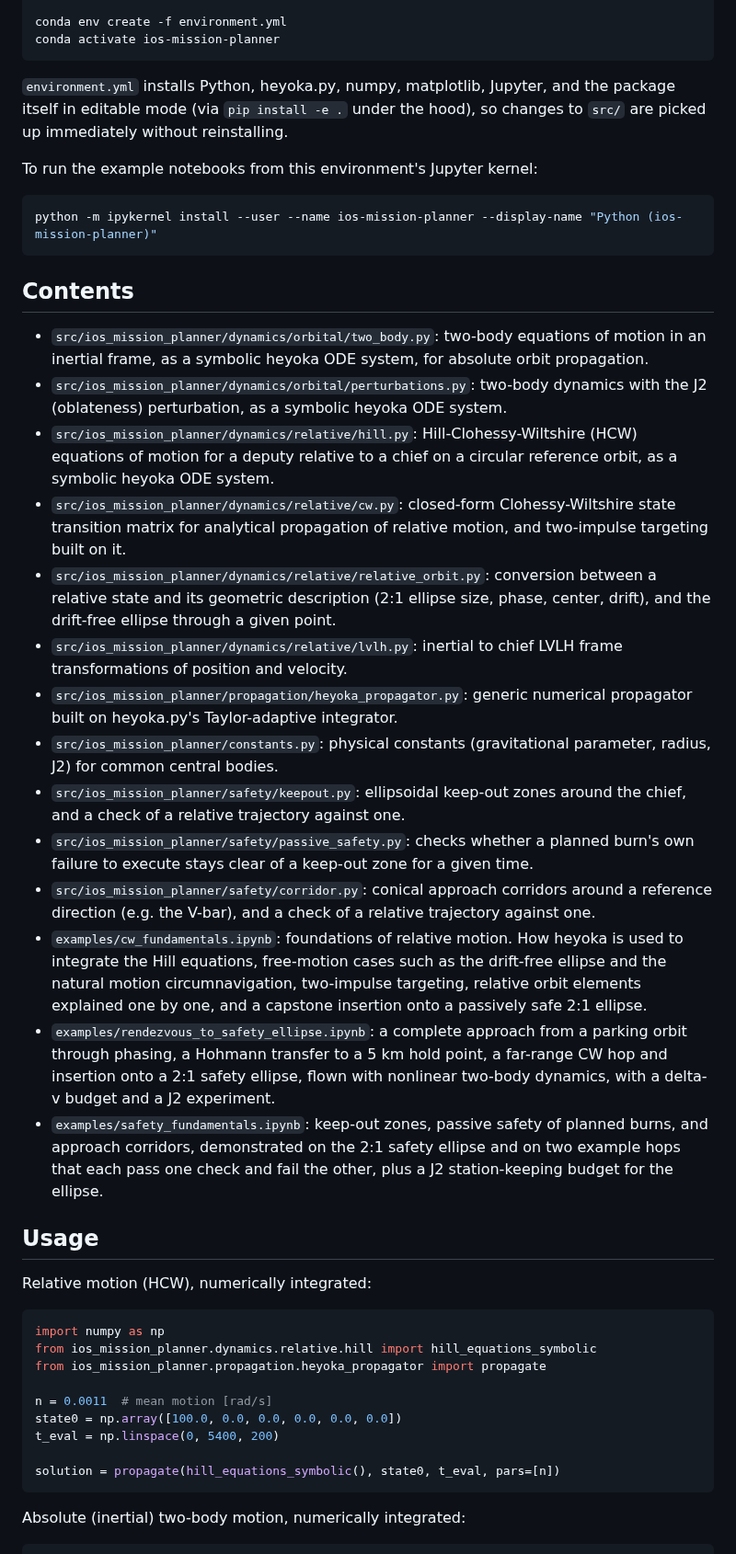
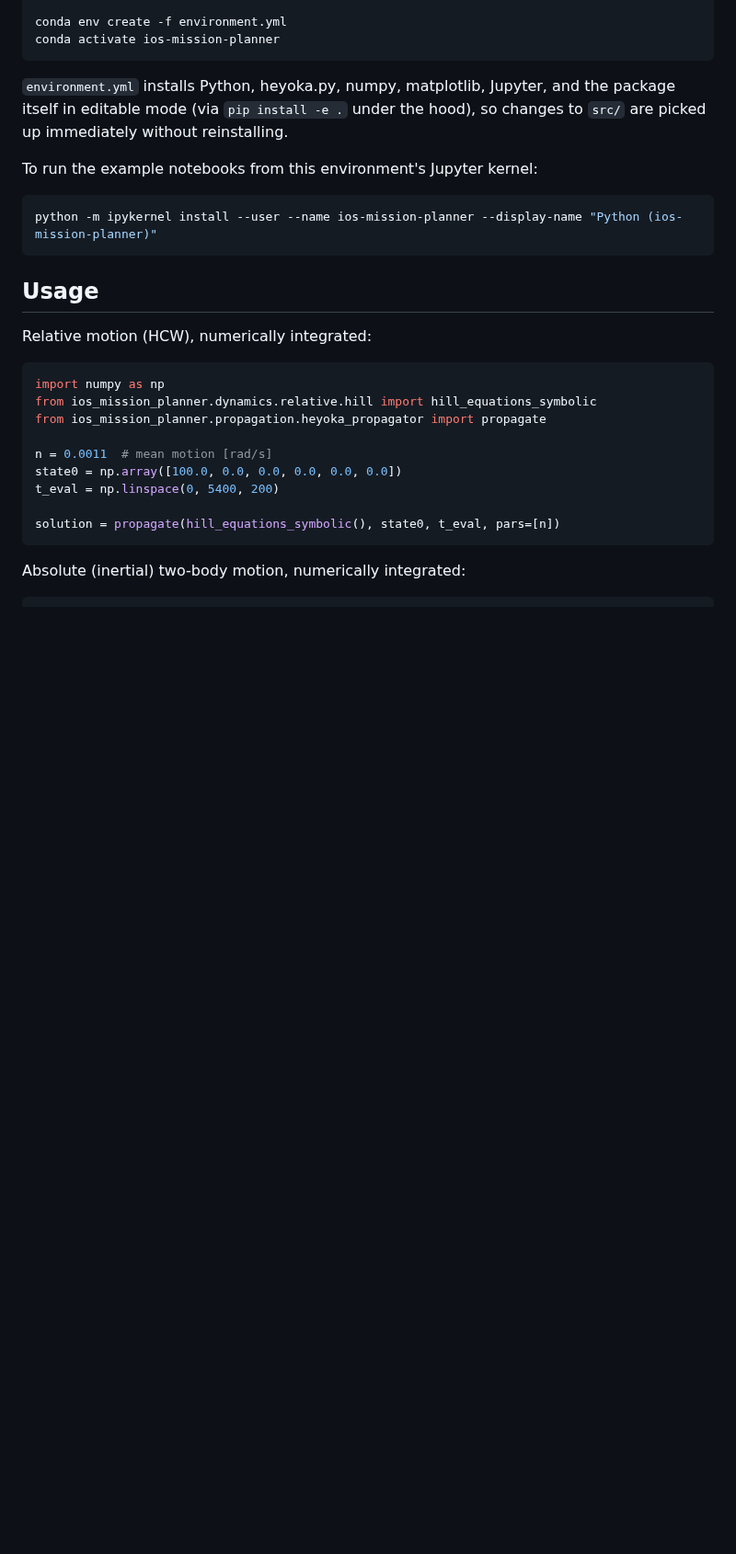
Before and after one commit to giovannifacchinetti99/ios-mission-planner, a Markdown page: README.md, the part around one of its changes. Shown at 92% size. Rendered like a GitHub page; blank space fills up the shorter version.

````diff
--- a/README.md
+++ b/README.md
@@ -36,23 +33,6 @@ To run the example notebooks from this environment's Jupyter kernel:
 ```bash
 python -m ipykernel install --user --name ios-mission-planner --display-name "Python (ios-mission-planner)"
 ```
-
-## Contents
-
-- `src/ios_mission_planner/dynamics/orbital/two_body.py`: two-body equations of motion in an inertial frame, as a symbolic heyoka ODE system, for absolute orbit propagation.
-- `src/ios_mission_planner/dynamics/orbital/perturbations.py`: two-body dynamics with the J2 (oblateness) perturbation, as a symbolic heyoka ODE system.
-- `src/ios_mission_planner/dynamics/relative/hill.py`: Hill-Clohessy-Wiltshire (HCW) equations of motion for a deputy relative to a chief on a circular reference orbit, as a symbolic heyoka ODE system.
-- `src/ios_mission_planner/dynamics/relative/cw.py`: closed-form Clohessy-Wiltshire state transition matrix for analytical propagation of relative motion, and two-impulse targeting built on it.
-- `src/ios_mission_planner/dynamics/relative/relative_orbit.py`: conversion between a relative state and its geometric description (2:1 ellipse size, phase, center, drift), and the drift-free ellipse through a given point.
-- `src/ios_mission_planner/dynamics/relative/lvlh.py`: inertial to chief LVLH frame transformations of position and velocity.
-- `src/ios_mission_planner/propagation/heyoka_propagator.py`: generic numerical propagator built on heyoka.py's Taylor-adaptive integrator.
-- `src/ios_mission_planner/constants.py`: physical constants (gravitational parameter, radius, J2) for common central bodies.
-- `src/ios_mission_planner/safety/keepout.py`: ellipsoidal keep-out zones around the chief, and a check of a relative trajectory against one.
-- `src/ios_mission_planner/safety/passive_safety.py`: checks whether a planned burn's own failure to execute stays clear of a keep-out zone for a given time.
-- `src/ios_mission_planner/safety/corridor.py`: conical approach corridors around a reference direction (e.g. the V-bar), and a check of a relative trajectory against one.
-- `examples/cw_fundamentals.ipynb`: foundations of relative motion. How heyoka is used to integrate the Hill equations, free-motion cases such as the drift-free ellipse and the natural motion circumnavigation, two-impulse targeting, relative orbit elements explained one by one, and a capstone insertion onto a passively safe 2:1 ellipse.
-- `examples/rendezvous_to_safety_ellipse.ipynb`: a complete approach from a parking orbit through phasing, a Hohmann transfer to a 5 km hold point, a far-range CW hop and insertion onto a 2:1 safety ellipse, flown with nonlinear two-body dynamics, with a delta-v budget and a J2 experiment.
-- `examples/safety_fundamentals.ipynb`: keep-out zones, passive safety of planned burns, and approach corridors, demonstrated on the 2:1 safety ellipse and on two example hops that each pass one check and fail the other, plus a J2 station-keeping budget for the ellipse.
 
 ## Usage
 
````
Also changed, not shown: other parts of README.md (+22 -13 lines), docs/images/mission_safety_check.png (added), docs/images/rendezvous_safety_ellipse.png (added), 2 other files.
